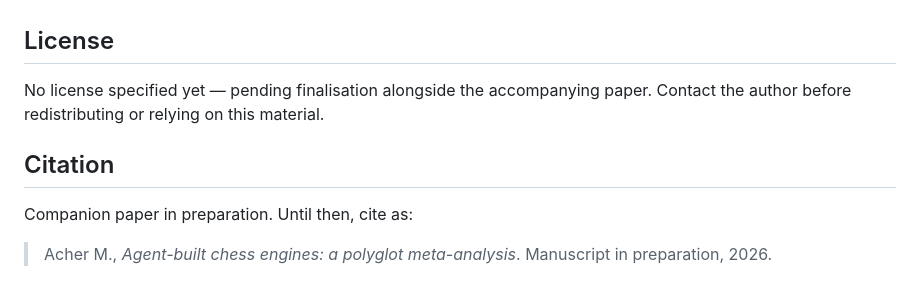
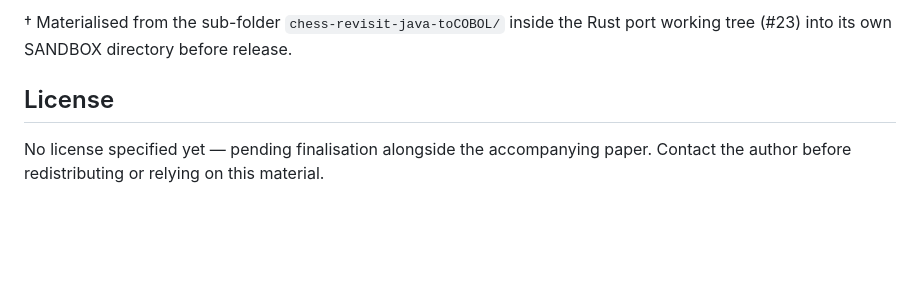
Before and after one commit to acherm/agentic-chessengine-metaanalysis, a Markdown page: README.md, the part around one of its changes. Rendered like a GitHub page; blank space fills up the shorter version.

```diff
--- a/README.md
+++ b/README.md
@@ -112,12 +162,9 @@ updated to match the local layout.
+† Materialised from the sub-folder `chess-revisit-java-toCOBOL/` inside
+the Rust port working tree (#23) into its own SANDBOX directory before
+release.
+
 ## License
 
 No license specified yet — pending finalisation alongside the
 accompanying paper. Contact the author before redistributing or
 relying on this material.
-
-## Citation
-
-Companion paper in preparation. Until then, cite as:
-
-> Acher M., *Agent-built chess engines: a polyglot meta-analysis*.
-> Manuscript in preparation, 2026.
```
Also changed, not shown: other parts of README.md (+50 -0 lines).
